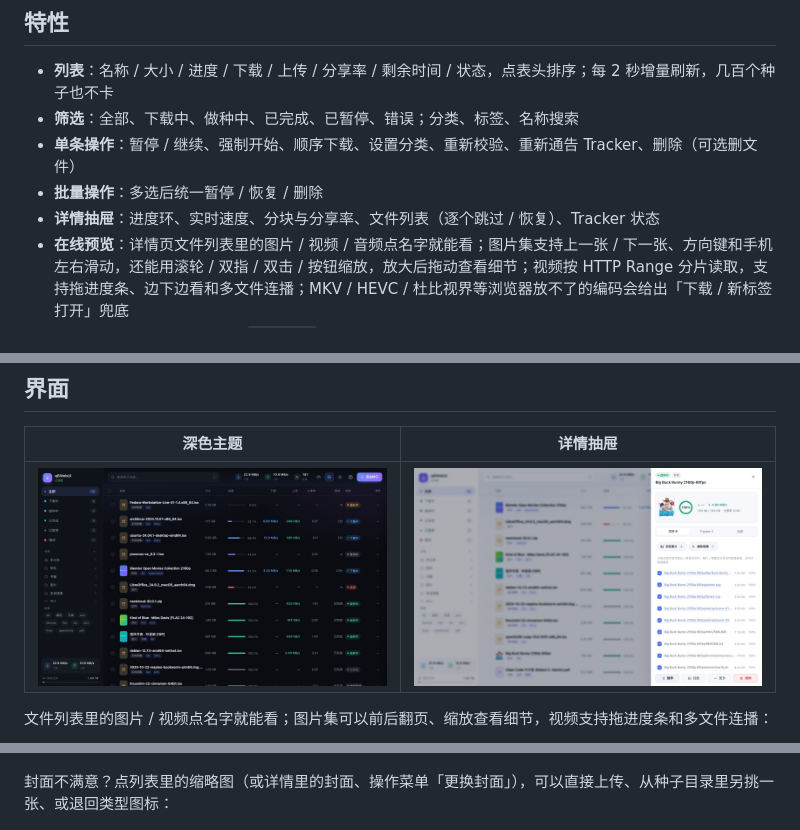
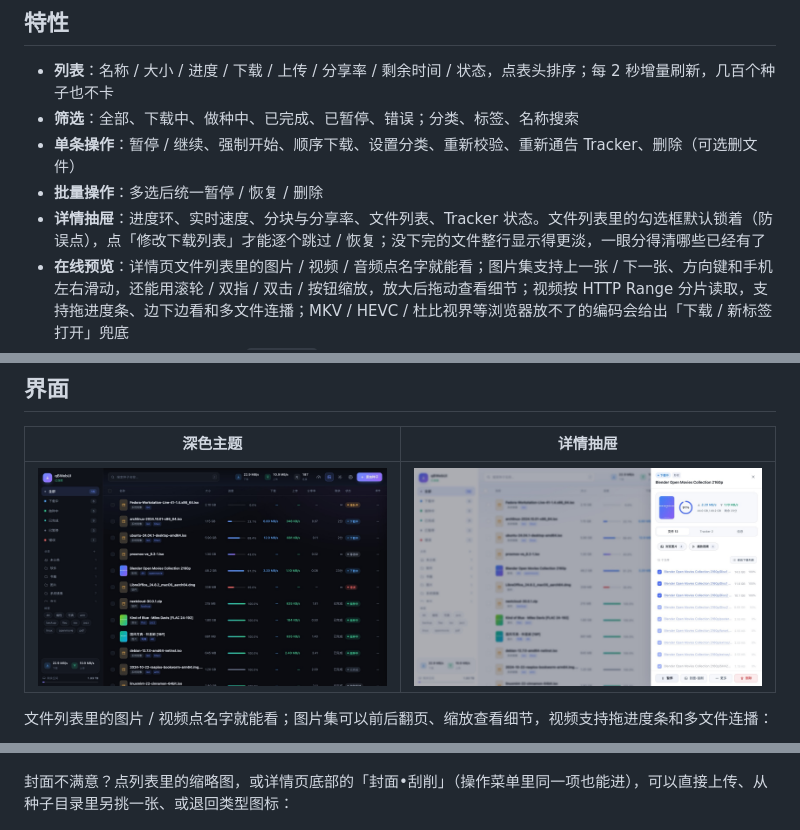
Before and after one commit to kjlamuro/qbwebui, a Markdown page: README.md, 3 parts joined by grey strips. Drawn GitHub-style; pictures changed too: docs/detail.jpg.

```diff
--- a/README.md
+++ b/README.md
@@ -17,7 +17,7 @@
 - **筛选**：全部、下载中、做种中、已完成、已暂停、错误；分类、标签、名称搜索
 - **单条操作**：暂停 / 继续、强制开始、顺序下载、设置分类、重新校验、重新通告 Tracker、删除（可选删文件）
 - **批量操作**：多选后统一暂停 / 恢复 / 删除
-- **详情抽屉**：进度环、实时速度、分块与分享率、文件列表（逐个跳过 / 恢复）、Tracker 状态
+- **详情抽屉**：进度环、实时速度、分块与分享率、文件列表、Tracker 状态。文件列表里的勾选框默认锁着（防误点），点「修改下载列表」才能逐个跳过 / 恢复；没下完的文件整行显示得更淡，一眼分得清哪些已经有了
 - **在线预览**：详情页文件列表里的图片 / 视频 / 音频点名字就能看；图片集支持上一张 / 下一张、方向键和手机左右滑动，还能用滚轮 / 双指 / 双击 / 按钮缩放，放大后拖动查看细节；视频按 HTTP Range 分片读取，支持拖进度条、边下边看和多文件连播；MKV / HEVC / 杜比视界等浏览器放不了的编码会给出「下载 / 新标签打开」兜底
 - **添加种子**：magnet / 链接 / `.torrent` 文件（支持拖拽、多选），可指定保存路径、分类、标签、暂停添加
 - **保存路径历史**：输入框下拉切换目录——默认路径置顶，其次是最近用过的，最后是从种子库统计出的常用目录（带种子数）；支持关键词过滤、`↑↓` 选择、`↵` 确认
@@ -123,7 +123,7 @@ QB_URL=http://192.168.1.10:9898 PORT=7788 node server.mjs
 
 ![媒体预览](docs/preview.jpg)
 
-封面不满意？点列表里的缩略图（或详情里的封面、操作菜单「更换封面」），可以直接上传、从种子目录里另挑一张、或退回类型图标：
+封面不满意？点列表里的缩略图，或详情页底部的「封面•刮削」（操作菜单里同一项也能进），可以直接上传、从种子目录里另挑一张、或退回类型图标：
 
 ![封面](docs/cover.jpg)
 
```
Also changed, not shown: 6 other files.
